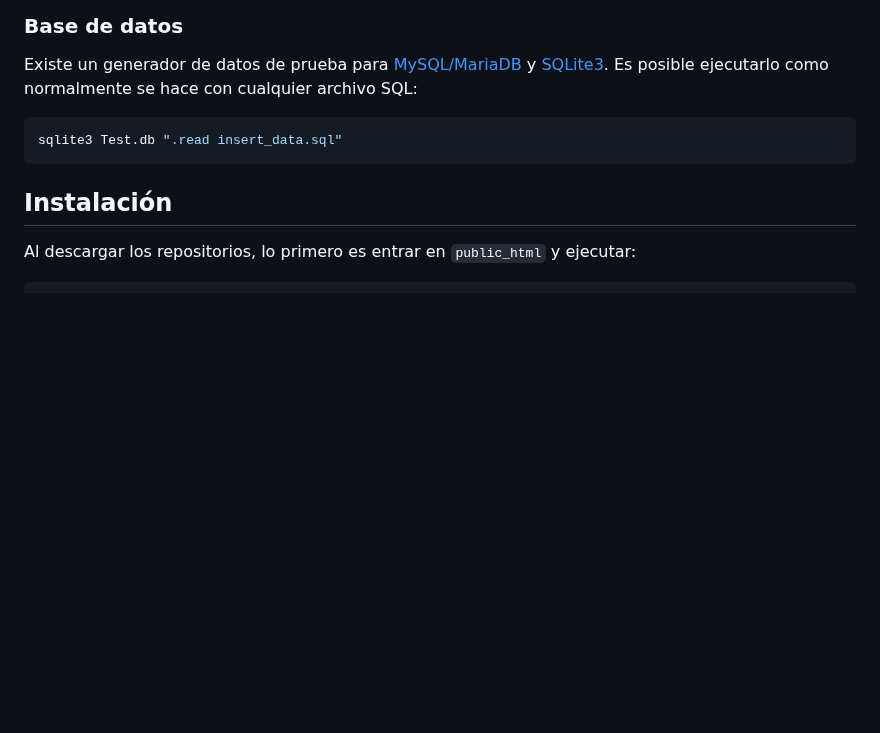
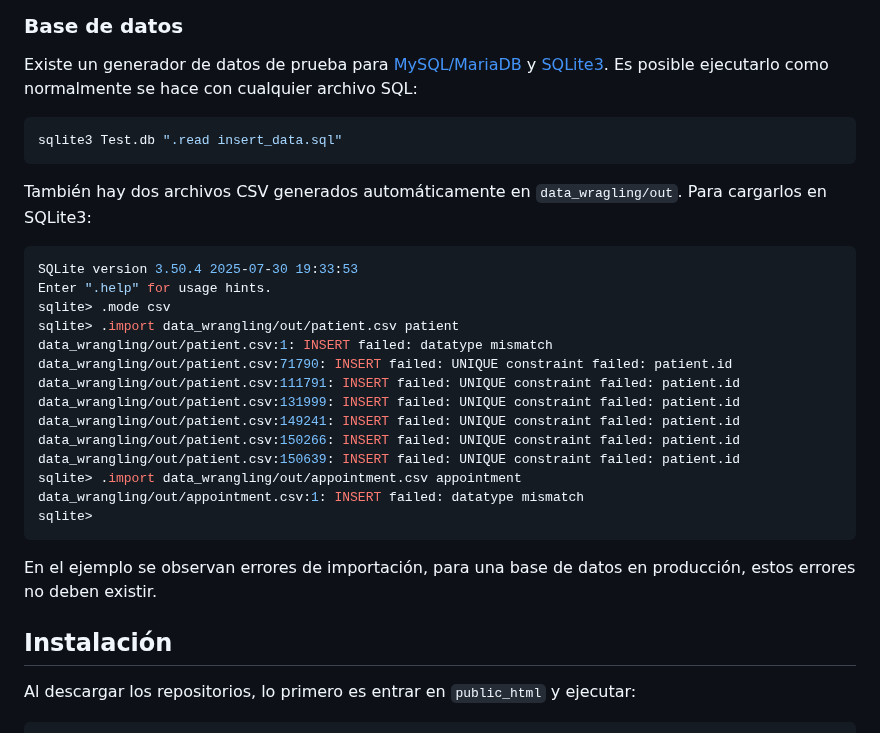
Before and after one commit to genomorro/registro-io, a Markdown page: README.md, the part around the change. GitHub-like rendering; blank space fills up the shorter version.

Commit message:
Add CSV import info

````diff
--- a/README.md
+++ b/README.md
@@ -116,6 +116,26 @@ Existe un generador de datos de prueba para [MySQL/MariaDB](Prompts/07/data.sql)
 ```bash
 sqlite3 Test.db ".read insert_data.sql"
 ```
+También hay dos archivos CSV generados automáticamente en `data_wragling/out`. Para cargarlos en SQLite3:
+
+```bash
+SQLite version 3.50.4 2025-07-30 19:33:53
+Enter ".help" for usage hints.
+sqlite> .mode csv
+sqlite> .import data_wrangling/out/patient.csv patient
+data_wrangling/out/patient.csv:1: INSERT failed: datatype mismatch
+data_wrangling/out/patient.csv:71790: INSERT failed: UNIQUE constraint failed: patient.id
+data_wrangling/out/patient.csv:111791: INSERT failed: UNIQUE constraint failed: patient.id
+data_wrangling/out/patient.csv:131999: INSERT failed: UNIQUE constraint failed: patient.id
+data_wrangling/out/patient.csv:149241: INSERT failed: UNIQUE constraint failed: patient.id
+data_wrangling/out/patient.csv:150266: INSERT failed: UNIQUE constraint failed: patient.id
+data_wrangling/out/patient.csv:150639: INSERT failed: UNIQUE constraint failed: patient.id
+sqlite> .import data_wrangling/out/appointment.csv appointment
+data_wrangling/out/appointment.csv:1: INSERT failed: datatype mismatch
+sqlite>
+```
+En el ejemplo se observan errores de importación, para una base de datos en producción, estos errores no deben existir.
+
 ## Instalación
 Al descargar los repositorios, lo primero es entrar en `public_html` y ejecutar:
 ```bash
````
